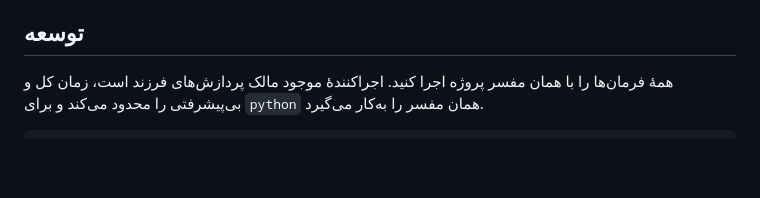
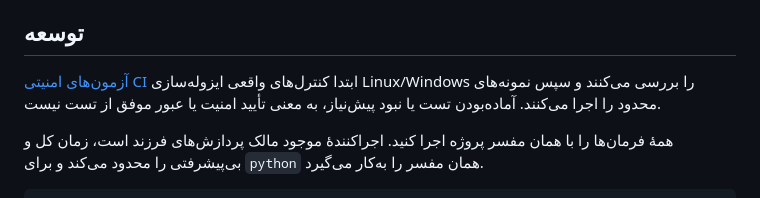
Before and after one commit to KiaroSama/Revayat-Scientific-Skill, a Markdown page: README.fa.md, the part around the change. Drawn GitHub-style; blank space fills up the shorter version.

Commit message:
docs: distinguish security CI from installed runtime
Co-Authored-By: Claude <noreply@anthropic.com>

```diff
--- a/README.fa.md
+++ b/README.fa.md
@@ -257,6 +257,10 @@ PDF تحویل‌شدهٔ قبلی را حفظ می‌کند. مسیر پیش‌
 
 ## توسعه
 
+[آزمون‌های امنیتی CI](docs/security-testing.md) ابتدا کنترل‌های واقعی ایزوله‌سازی
+Linux/Windows را بررسی می‌کنند و سپس نمونه‌های محدود را اجرا می‌کنند. آماده‌بودن
+تست یا نبود پیش‌نیاز، به معنی تأیید امنیت یا عبور موفق از تست نیست.
+
 همهٔ فرمان‌ها را با همان مفسر پروژه اجرا کنید. اجراکنندهٔ موجود مالک پردازش‌های
 فرزند است، زمان کل و بی‌پیشرفتی را محدود می‌کند و برای `python` همان مفسر را به‌کار می‌گیرد.
 
```
Also changed, not shown: README.md (+4 -0 lines), docs/installation.md (+5 -0 lines).
